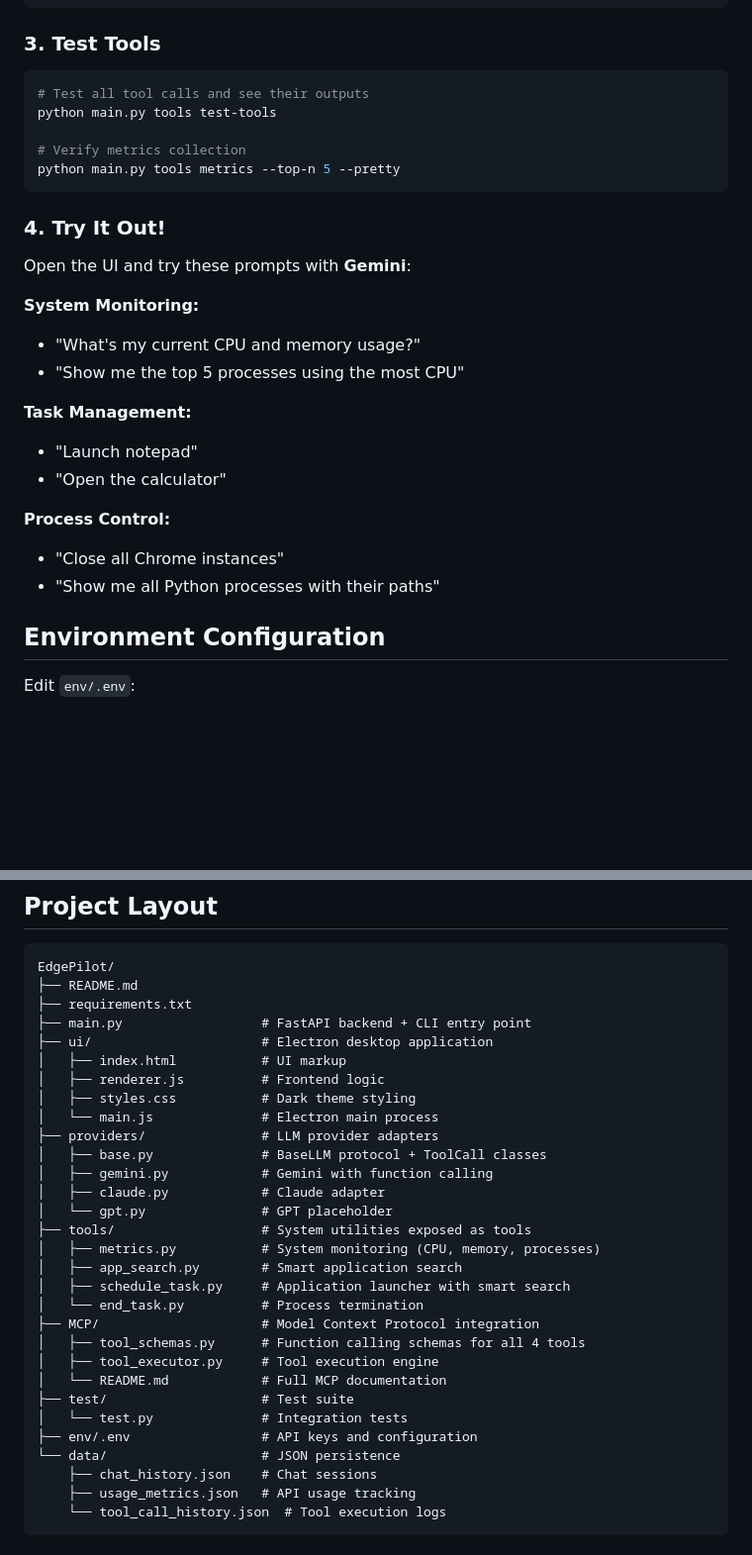
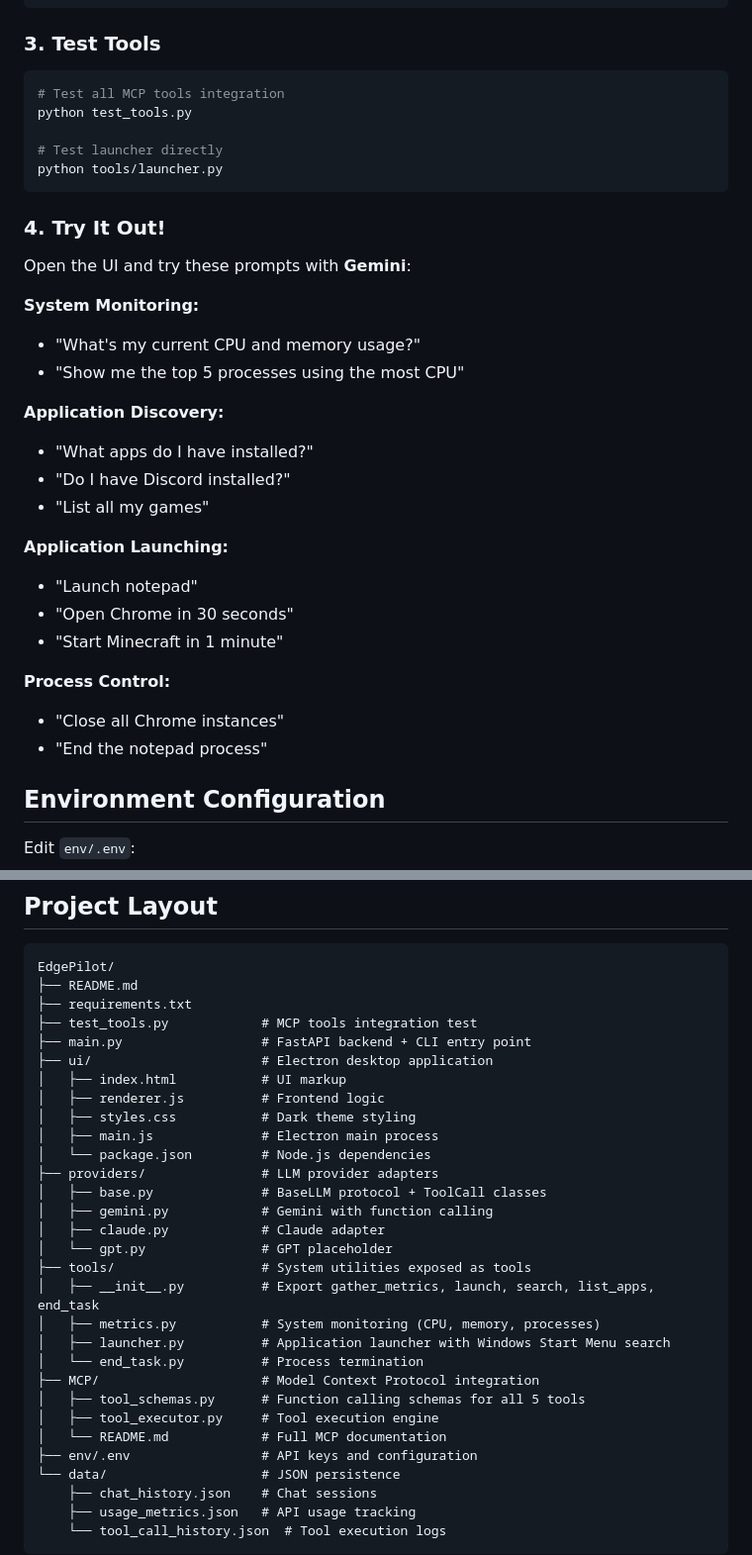
Before and after one commit to gemblerz/computing-mcp-server, a Markdown page: README.md, 2 parts joined by grey strips. Shown at 99% size. Rendered like a GitHub page; blank space fills up the shorter version.

````diff
--- a/README.md
+++ b/README.md
@@ -36,11 +37,11 @@ python main.py serve --host 127.0.0.1 --port 8000
 
 ### 3. Test Tools
 ```bash
-# Test all tool calls and see their outputs
-python main.py tools test-tools
+# Test all MCP tools integration
+python test_tools.py
 
-# Verify metrics collection
-python main.py tools metrics --top-n 5 --pretty
+# Test launcher directly
+python tools/launcher.py
 ```
 
 ### 4. Try It Out!
@@ -50,13 +51,19 @@ Open the UI and try these prompts with **Gemini**:
 - "What's my current CPU and memory usage?"
 - "Show me the top 5 processes using the most CPU"
 
-**Task Management:**
+**Application Discovery:**
+- "What apps do I have installed?"
+- "Do I have Discord installed?"
+- "List all my games"
+
+**Application Launching:**
 - "Launch notepad"
-- "Open the calculator"
+- "Open Chrome in 30 seconds"
+- "Start Minecraft in 1 minute"
 
 **Process Control:**
 - "Close all Chrome instances"
-- "Show me all Python processes with their paths"
+- "End the notepad process"
 
 ## Environment Configuration
 Edit `env/.env`:
@@ -72,28 +79,28 @@ DEFAULT_PROVIDER=gemini               # Use gemini for tool calling
 EdgePilot/
 ├── README.md
 ├── requirements.txt
+├── test_tools.py            # MCP tools integration test
 ├── main.py                  # FastAPI backend + CLI entry point
 ├── ui/                      # Electron desktop application
 │   ├── index.html           # UI markup
 │   ├── renderer.js          # Frontend logic
 │   ├── styles.css           # Dark theme styling
-│   └── main.js              # Electron main process
+│   ├── main.js              # Electron main process
+│   └── package.json         # Node.js dependencies
 ├── providers/               # LLM provider adapters
 │   ├── base.py              # BaseLLM protocol + ToolCall classes
 │   ├── gemini.py            # Gemini with function calling
 │   ├── claude.py            # Claude adapter
 │   └── gpt.py               # GPT placeholder
 ├── tools/                   # System utilities exposed as tools
+│   ├── __init__.py          # Export gather_metrics, launch, search, list_apps, end_task
 │   ├── metrics.py           # System monitoring (CPU, memory, processes)
-│   ├── app_search.py        # Smart application search
-│   ├── schedule_task.py     # Application launcher with smart search
+│   ├── launcher.py          # Application launcher with Windows Start Menu search
 │   └── end_task.py          # Process termination
 ├── MCP/                     # Model Context Protocol integration
-│   ├── tool_schemas.py      # Function calling schemas for all 4 tools
+│   ├── tool_schemas.py      # Function calling schemas for all 5 tools
 │   ├── tool_executor.py     # Tool execution engine
 │   └── README.md            # Full MCP documentation
-├── test/                    # Test suite
-│   └── test.py              # Integration tests
 ├── env/.env                 # API keys and configuration
 └── data/                    # JSON persistence
     ├── chat_history.json    # Chat sessions
````
Also changed, not shown: other parts of README.md (+78 -33 lines).
